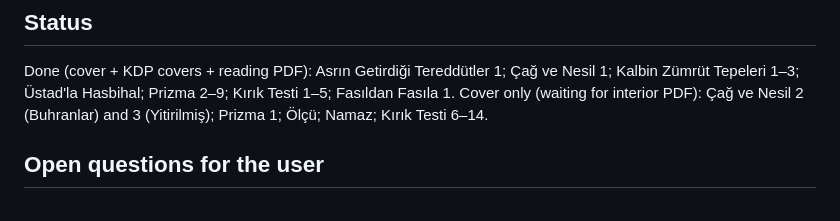
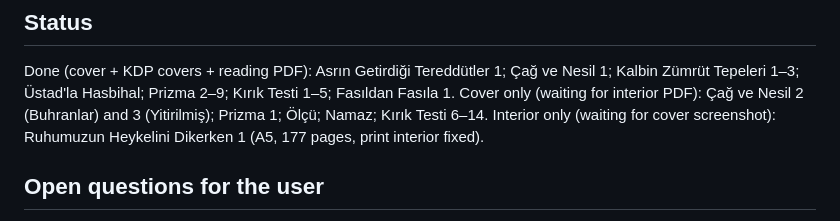
Before and after one commit to noryel9963-source/nory-dev, a Markdown page: CLAUDE.md, the part around the change. Drawn GitHub-style.

```diff
--- a/CLAUDE.md
+++ b/CLAUDE.md
@@ -35,6 +35,7 @@ Interiors are NOT in git (`covers/interior/` is ignored): re-download them from
 Done (cover + KDP covers + reading PDF): Asrın Getirdiği Tereddütler 1; Çağ ve Nesil 1; Kalbin Zümrüt Tepeleri 1–3;
 Üstad'la Hasbihal; Prizma 2–9; Kırık Testi 1–5; Fasıldan Fasıla 1.
 Cover only (waiting for interior PDF): Çağ ve Nesil 2 (Buhranlar) and 3 (Yitirilmiş); Prizma 1; Ölçü; Namaz; Kırık Testi 6–14.
+Interior only (waiting for cover screenshot): Ruhumuzun Heykelini Dikerken 1 (A5, 177 pages, print interior fixed).
 
 ## Open questions for the user
 - Confirm proposed titles: Çağ ve Nesil 1–3, Kendi İklimimiz (Prizma 5), Fasıldan Fasıla, Ölçü, Namaz, Kırık Testi 3, 5, 6, 14.
```
Also changed, not shown: covers/README.md (+8 -0 lines).
